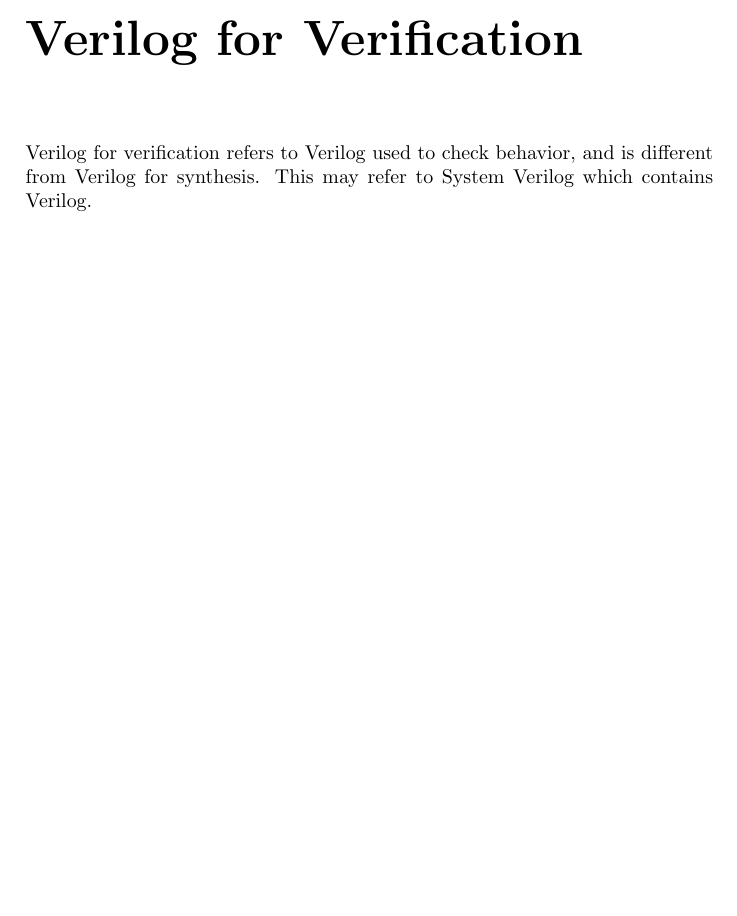
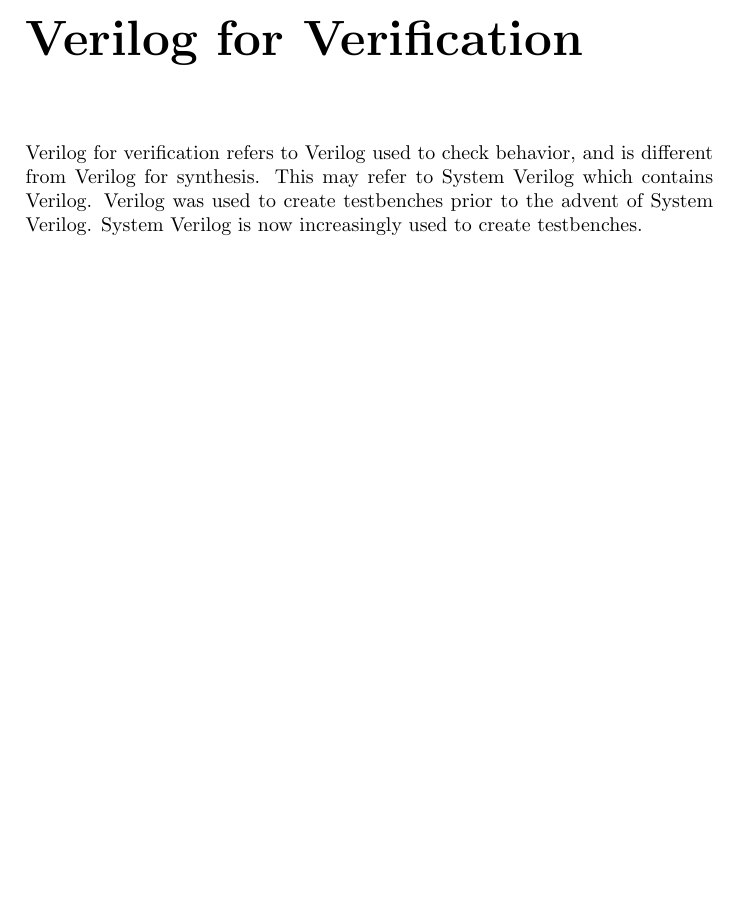
Before and after one commit to Pervigilent/riscy, a LaTeX thesis (chips/text/verilog.tex): part of page 5 of 5, cut so that both start at the same text, the shorter picture padded with empty space. Compiled offline with pdfLaTeX.

Commit message:
Added sentence on testbenches.

```diff
--- a/chips/text/verilog.tex
+++ b/chips/text/verilog.tex
@@ -12,6 +12,6 @@
 Synthesizable Verilog is (colloquially) referred to as Verilog for synthesis.
 
 \chapter{Verilog for Verification}
-Verilog for verification refers to Verilog used to check behavior, and is different from Verilog for synthesis. This may refer to System Verilog which contains Verilog.
+Verilog for verification refers to Verilog used to check behavior, and is different from Verilog for synthesis. This may refer to System Verilog which contains Verilog. Verilog was used to create testbenches prior to the advent of System Verilog. System Verilog is now increasingly used to create testbenches.
 
 \end{document}
```
Also changed, not shown: chips/text/verilog.pdf.
